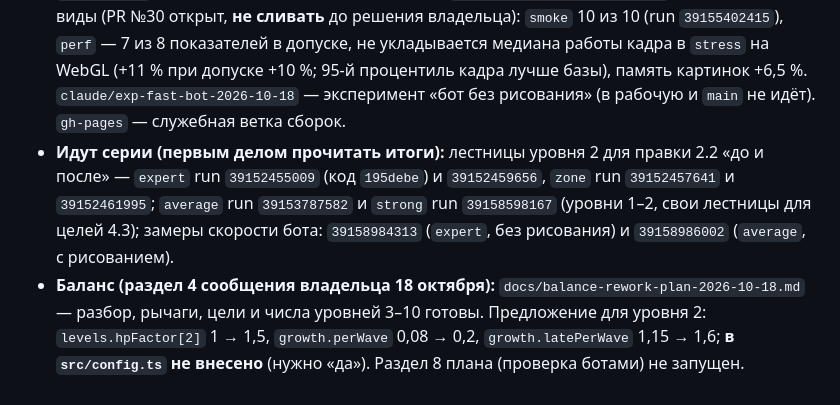
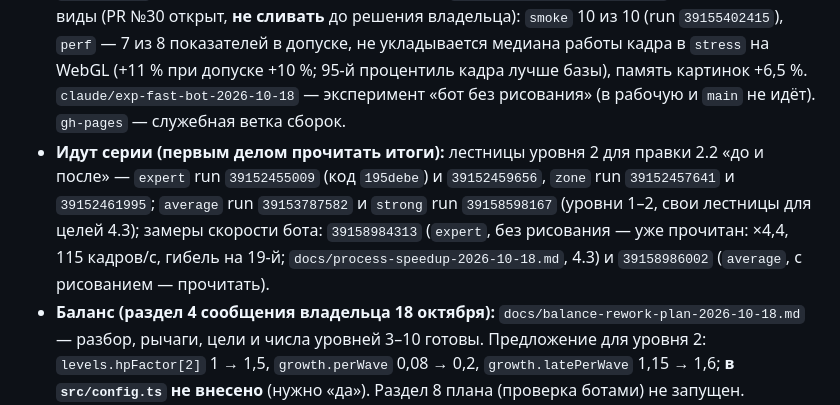
Before and after one commit to Aurinox-eng/1, a Markdown page: CLAUDE.md, the part around the change. Rendered like a GitHub page.

```diff
--- a/CLAUDE.md
+++ b/CLAUDE.md
@@ -7,7 +7,7 @@
 ## Текущее состояние (18 октября 2026, вечер; подробности — `docs/handoff-2026-10-18.md`)
 - **Игра:** tower defense; этапы 0–7 по коду готовы (10 башен, 19 бактерий, дерево 50 узлов, 10 уровней по 30 волн); числа — `src/config.ts`. Этап 8 (графика): ветка стиля готова, ждёт решения владельца о скорости и слияния; звук — после. Этап 9 (Яндекс Игры) впереди.
 - **Ветки (всё отправлено):** `main` (`798800b`; PR №31 и №32 слиты: исправления пп. 2.1–2.8 по рецензиям, `damageX`, документы). `claude/pvb-work-2026-10-18` — рабочая, от `main`: документы, `preview.yml` (сборки веток), код игры не менялся. `claude/art-style-2026-10-18` — стиль на все виды (PR №30 открыт, **не сливать** до решения владельца): `smoke` 10 из 10 (run `39155402415`), `perf` — 7 из 8 показателей в допуске, не укладывается медиана работы кадра в `stress` на WebGL (+11 % при допуске +10 %; 95-й процентиль кадра лучше базы), память картинок +6,5 %. `claude/exp-fast-bot-2026-10-18` — эксперимент «бот без рисования» (в рабочую и `main` не идёт). `gh-pages` — служебная ветка сборок.
-- **Идут серии (первым делом прочитать итоги):** лестницы уровня 2 для правки 2.2 «до и после» — `expert` run `39152455009` (код `195debe`) и `39152459656`, `zone` run `39152457641` и `39152461995`; `average` run `39153787582` и `strong` run `39158598167` (уровни 1–2, свои лестницы для целей 4.3); замеры скорости бота: `39158984313` (`expert`, без рисования) и `39158986002` (`average`, с рисованием).
+- **Идут серии (первым делом прочитать итоги):** лестницы уровня 2 для правки 2.2 «до и после» — `expert` run `39152455009` (код `195debe`) и `39152459656`, `zone` run `39152457641` и `39152461995`; `average` run `39153787582` и `strong` run `39158598167` (уровни 1–2, свои лестницы для целей 4.3); замеры скорости бота: `39158984313` (`expert`, без рисования — уже прочитан: ×4,4, 115 кадров/с, гибель на 19-й; `docs/process-speedup-2026-10-18.md`, 4.3) и `39158986002` (`average`, с рисованием — прочитать).
 - **Баланс (раздел 4 сообщения владельца 18 октября):** `docs/balance-rework-plan-2026-10-18.md` — разбор, рычаги, цели и числа уровней 3–10 готовы. Предложение для уровня 2: `levels.hpFactor[2]` 1 → 1,5, `growth.perWave` 0,08 → 0,2, `growth.latePerWave` 1,15 → 1,6; **в `src/config.ts` не внесено** (нужно «да»). Раздел 8 плана (проверка ботами) не запущен.
 - **Сборки веток:** `preview.yml` кладёт сборки в `gh-pages`: корень — `main`, `/work/`, `/style/`. Ссылки откроются после того, как владелец переключит источник Pages на `gh-pages`.
 - **Не проверено:** игра вживую владельцем; `?fps` на iPhone и iPad; звук на слух.
```
Also changed, not shown: docs/handoff-2026-10-18.md (+1 -1 lines), docs/process-speedup-2026-10-18.md (+2 -0 lines).
